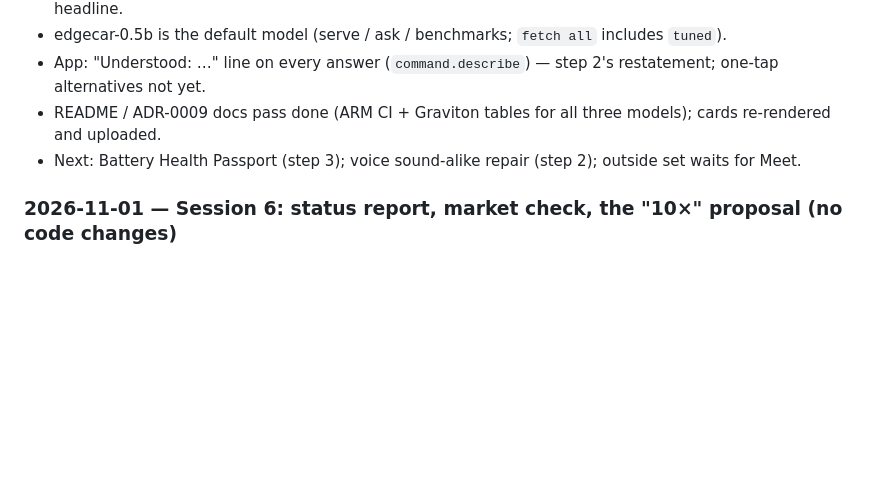
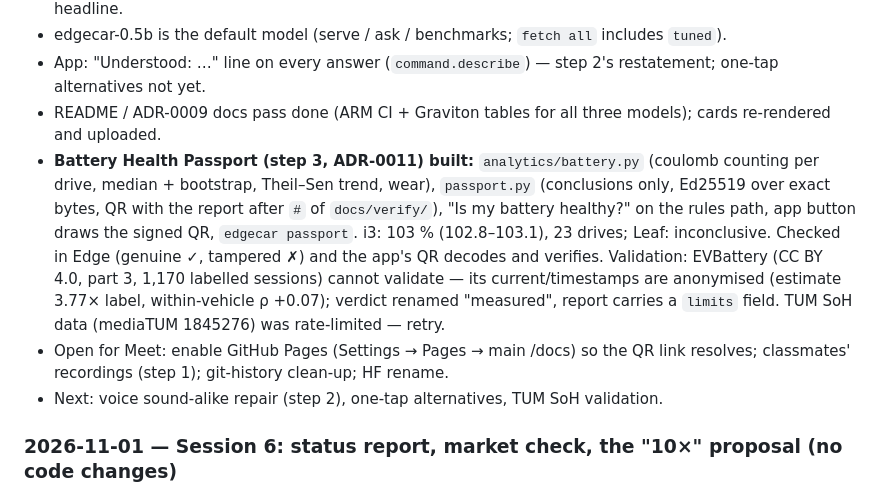
Before and after one commit to meet-png/edgecar-ai, a Markdown page: PROGRESS.md, the part around the change. Drawn GitHub-style; blank space fills up the shorter version.

```diff
--- a/PROGRESS.md
+++ b/PROGRESS.md
@@ -306,7 +306,16 @@ plus slide-design notes. What was done:
 - edgecar-0.5b is the default model (serve / ask / benchmarks; `fetch all` includes `tuned`).
 - App: "Understood: …" line on every answer (`command.describe`) — step 2's restatement; one-tap alternatives not yet.
 - README / ADR-0009 docs pass done (ARM CI + Graviton tables for all three models); cards re-rendered and uploaded.
-- Next: Battery Health Passport (step 3); voice sound-alike repair (step 2); outside set waits for Meet.
+- **Battery Health Passport (step 3, ADR-0011) built:** `analytics/battery.py` (coulomb counting per drive, median +
+  bootstrap, Theil–Sen trend, wear), `passport.py` (conclusions only, Ed25519 over exact bytes, QR with the report
+  after `#` of `docs/verify/`), "Is my battery healthy?" on the rules path, app button draws the signed QR,
+  `edgecar passport`. i3: 103 % (102.8–103.1), 23 drives; Leaf: inconclusive. Checked in Edge (genuine ✓, tampered ✗)
+  and the app's QR decodes and verifies. Validation: EVBattery (CC BY 4.0, part 3, 1,170 labelled sessions) cannot
+  validate — its current/timestamps are anonymised (estimate 3.77× label, within-vehicle ρ +0.07); verdict renamed
+  "measured", report carries a `limits` field. TUM SoH data (mediaTUM 1845276) was rate-limited — retry.
+- Open for Meet: enable GitHub Pages (Settings → Pages → main /docs) so the QR link resolves; classmates' recordings
+  (step 1); git-history clean-up; HF rename.
+- Next: voice sound-alike repair (step 2), one-tap alternatives, TUM SoH validation.
 
 ### 2026-11-01 — Session 6: status report, market check, the "10×" proposal (no code changes)
 - Meet asked for a full report: progress, work left, what the project does, market attention, internships, and which
```
Also changed, not shown: README.md (+16 -0 lines), eval/results/battery-validation.md (added, +22 -0 lines), docs/img/app-battery.png (added), 6 other files.
